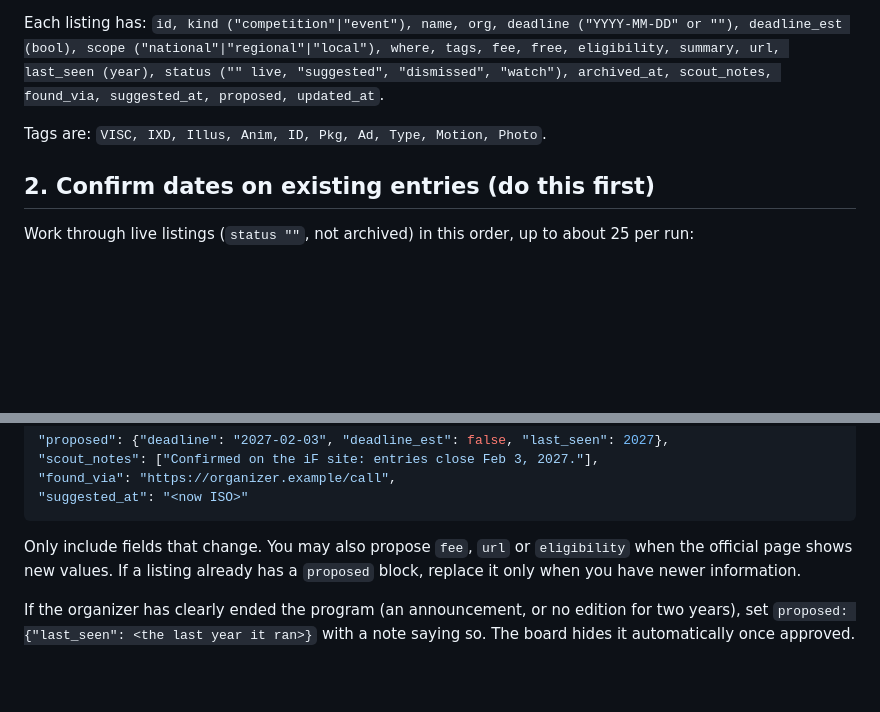
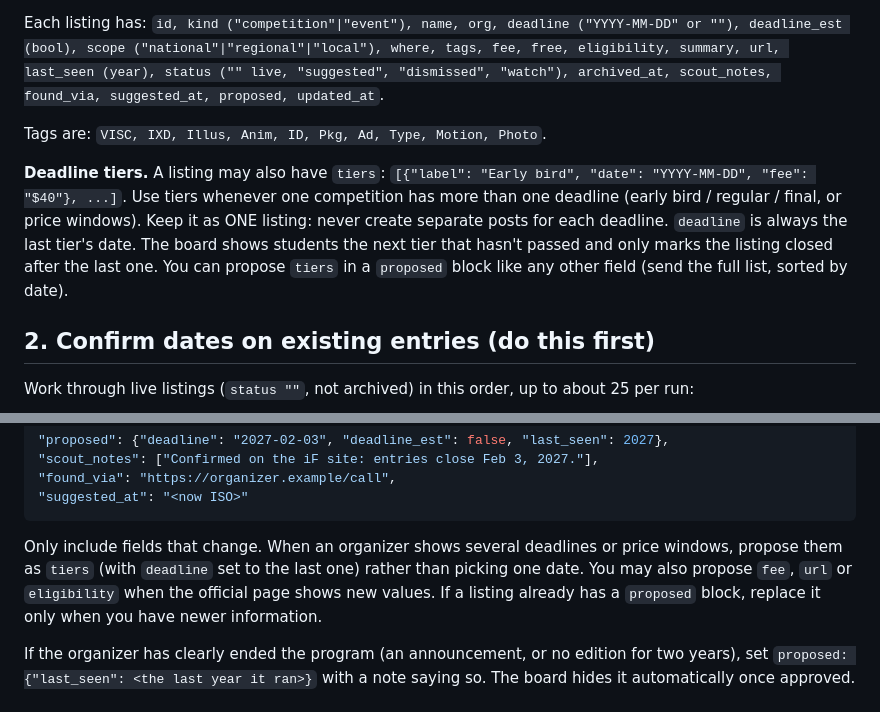
Before and after one commit to titusmith/ku-design-internships, a Markdown page: comp-scout/SCOUT.md, 2 parts joined by grey strips. Drawn GitHub-style; blank space fills up the shorter version.

Commit message:
Competitions scout: document deadline tiers on one listing
Co-Authored-By: Claude Opus 5.5 <noreply@anthropic.com>
Claude-Session: https://claude.ai/code/session_011bZHfrAqzx3XiVdeuTPJK6

````diff
--- a/comp-scout/SCOUT.md
+++ b/comp-scout/SCOUT.md
@@ -23,6 +23,8 @@ Each listing has: `id, kind ("competition"|"event"), name, org, deadline ("YYYY-
 
 Tags are: `VISC, IXD, Illus, Anim, ID, Pkg, Ad, Type, Motion, Photo`.
 
+**Deadline tiers.** A listing may also have `tiers`: `[{"label": "Early bird", "date": "YYYY-MM-DD", "fee": "$40"}, ...]`. Use tiers whenever one competition has more than one deadline (early bird / regular / final, or price windows). Keep it as ONE listing: never create separate posts for each deadline. `deadline` is always the last tier's date. The board shows students the next tier that hasn't passed and only marks the listing closed after the last one. You can propose `tiers` in a `proposed` block like any other field (send the full list, sorted by date).
+
 ## 2. Confirm dates on existing entries (do this first)
 
 Work through live listings (`status ""`, not archived) in this order, up to about 25 per run:
@@ -39,7 +41,7 @@ For each one, open its `url` with WebFetch (or search for the organizer's curren
 "suggested_at": "<now ISO>"
 ```
 
-Only include fields that change. You may also propose `fee`, `url` or `eligibility` when the official page shows new values. If a listing already has a `proposed` block, replace it only when you have newer information.
+Only include fields that change. When an organizer shows several deadlines or price windows, propose them as `tiers` (with `deadline` set to the last one) rather than picking one date. You may also propose `fee`, `url` or `eligibility` when the official page shows new values. If a listing already has a `proposed` block, replace it only when you have newer information.
 
 If the organizer has clearly ended the program (an announcement, or no edition for two years), set `proposed: {"last_seen": <the last year it ran>}` with a note saying so. The board hides it automatically once approved.
 
````
Also changed, not shown: comp-scout/log.md (+4 -0 lines).
